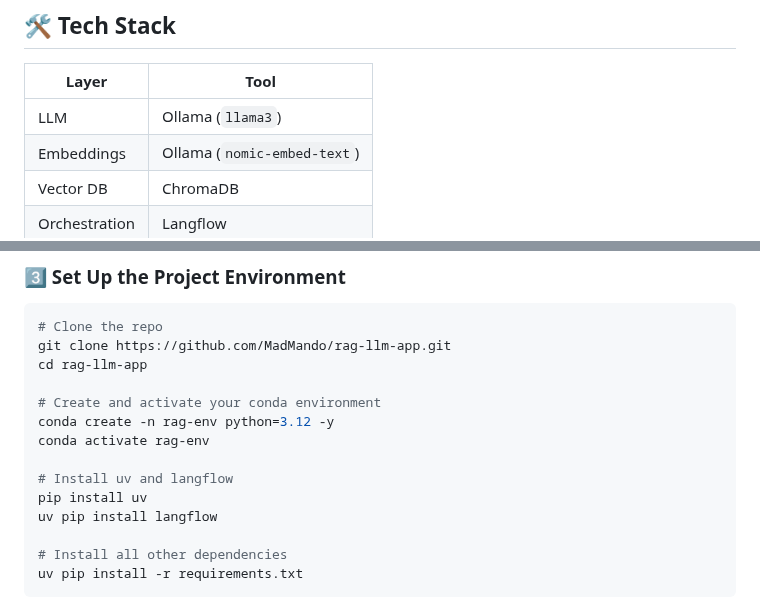
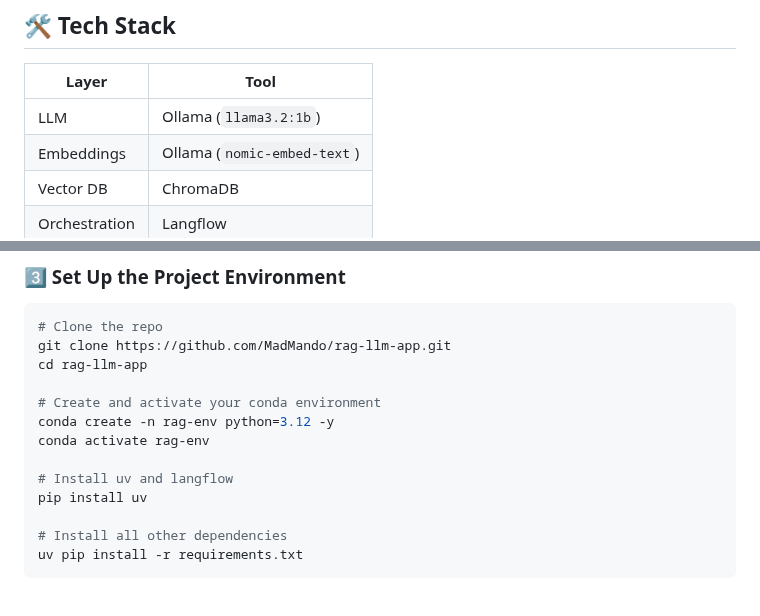
Before and after one commit to MadMando/rag-llm-app, a Markdown page: README.md, 2 parts joined by grey strips. Rendered like a GitHub page.

```diff
--- a/README.md
+++ b/README.md
@@ -13,7 +13,7 @@ A fully local, multi-user **Retrieval-Augmented Generation (RAG)** application p
 
 | Layer         | Tool               |
 |---------------|--------------------|
-| LLM           | Ollama (`llama3`)  |
+| LLM           | Ollama (`llama3.2:1b`)  |
 | Embeddings    | Ollama (`nomic-embed-text`) |
 | Vector DB     | ChromaDB           |
 | Orchestration | Langflow           |
@@ -68,7 +65,6 @@ conda activate rag-env
 
 # Install uv and langflow
 pip install uv
-uv pip install langflow
 
 # Install all other dependencies
 uv pip install -r requirements.txt
```
Also changed, not shown: other parts of README.md (+16 -7 lines).
